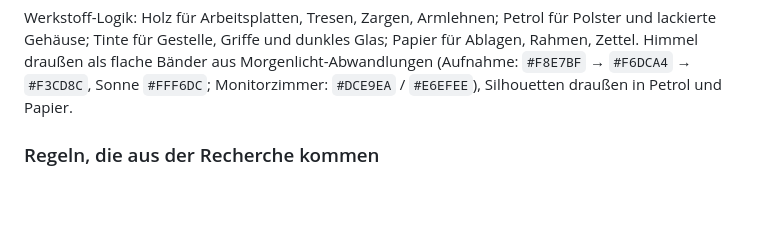
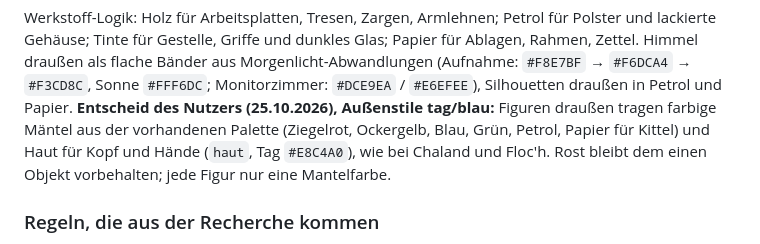
Before and after one commit to andreyeskin/ekg-nachtdienst, a Markdown page: docs/ART_BIBLE.md, the part around the change. Rendered like a GitHub page; blank space fills up the shorter version.

Commit message:
DOKU: Entscheid farbige Mäntel und Haut für Figuren draußen (ART_BIBLE §2)
Co-Authored-By: Claude Opus 5.5 <noreply@anthropic.com>

```diff
--- a/docs/ART_BIBLE.md
+++ b/docs/ART_BIBLE.md
@@ -89,6 +89,9 @@ Werkstoff-Logik: Holz für Arbeitsplatten, Tresen, Zargen, Armlehnen; Petrol fü
 Gehäuse; Tinte für Gestelle, Griffe und dunkles Glas; Papier für Ablagen, Rahmen, Zettel. Himmel draußen
 als flache Bänder aus Morgenlicht-Abwandlungen (Aufnahme: `#F8E7BF` → `#F6DCA4` → `#F3CD8C`, Sonne `#FFF6DC`;
 Monitorzimmer: `#DCE9EA` / `#E6EFEE`), Silhouetten draußen in Petrol und Papier.
+**Entscheid des Nutzers (25.10.2026), Außenstile tag/blau:** Figuren draußen tragen farbige Mäntel aus der vorhandenen
+Palette (Ziegelrot, Ockergelb, Blau, Grün, Petrol, Papier für Kittel) und Haut für Kopf und Hände (`haut`, Tag `#E8C4A0`),
+wie bei Chaland und Floc'h. Rost bleibt dem einen Objekt vorbehalten; jede Figur nur eine Mantelfarbe.
 
 ### Regeln, die aus der Recherche kommen
 1. Der Streifen ist das einzige hochfrequente Element am Bildschirm. Raster, Korn, Dithering
```
Also changed, not shown: docs/KRANKENHAUS.md (+2 -4 lines), docs/STAND.md (+2 -2 lines).
